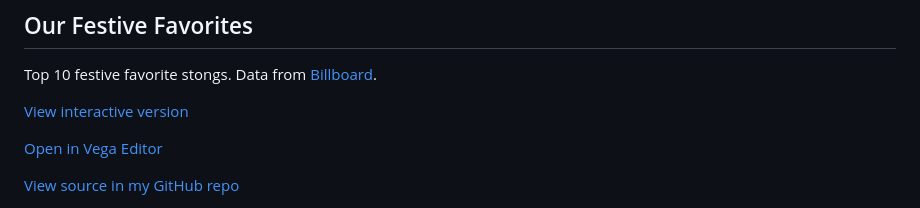
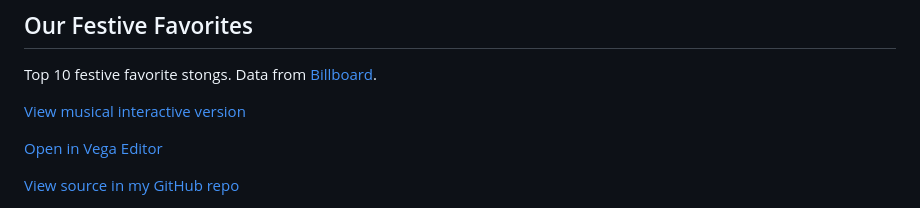
Before and after one commit to Flynnxx1/Deneb-Vega-Showcase, a Markdown page: README.md, the part around one of its changes. Drawn GitHub-style.

```diff
--- a/README.md
+++ b/README.md
@@ -21,7 +21,7 @@ Documenting my journey into learning [Vega](https://vega.github.io/vega/) and us
 
 Top 10 festive favorite stongs. Data from [Billboard](https://www.billboard.com/charts/hot-holiday-songs/).
 
-[View interactive version](https://flynnxx1.github.io/Deneb-Vega-Showcase/Our%20Festive%20Favorites/)
+[View musical interactive version](https://flynnxx1.github.io/Deneb-Vega-Showcase/Our%20Festive%20Favorites/)
 
 [Open in Vega Editor](https://seealso.link/flynnxx1/OurFestiveFavorites)
 
```
Also changed, not shown: other parts of README.md (+2 -2 lines), Du Bois Challenge 2025/README.md (+2 -2 lines).
